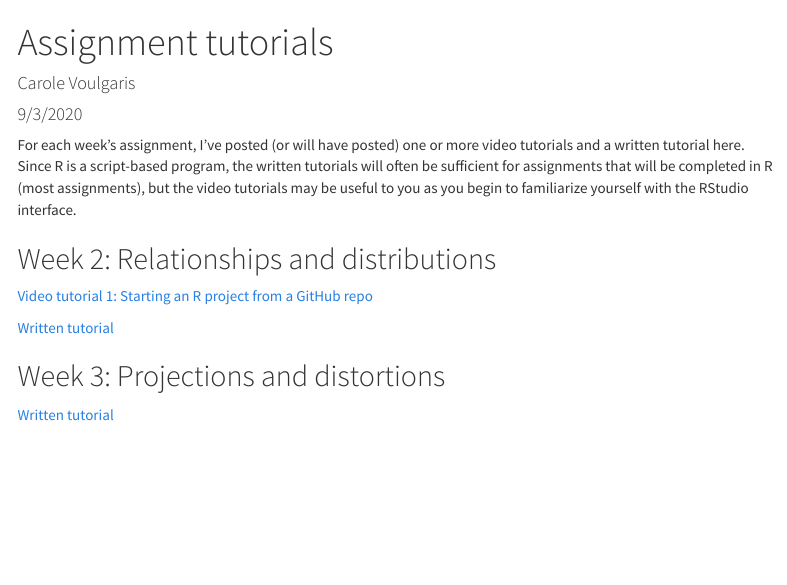
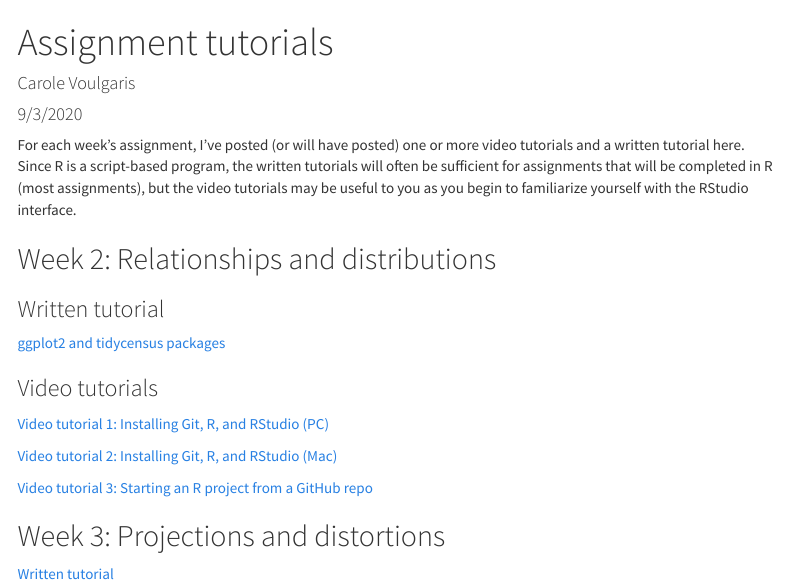
Before and after one commit to VIS-2129-F2020/tutorials, an R Markdown document (index.Rmd): the page in a window 1100 px wide, from its top. Rendered offline with R 4.5, knitr and Pandoc, with nearby package versions; menus at the side of the page are left out.

Commit message:
Added initial video tutorials.

```diff
--- a/index.Rmd
+++ b/index.Rmd
@@ -14,9 +14,17 @@ For each week's assignment, I've posted (or will have posted) one or more video
 
 ## Week 2: Relationships and distributions
 
-[Video tutorial 1: Starting an R project from a GitHub repo](https://harvard.zoom.us/rec/play/6ZZ8f-ypqzs3G9DHtwSDBvN-W42_Kv2s1iEe-PZfz0u2BnYHMAKnbrUTMOFMF5vL7wloYpfsmqy2CQhB?startTime=1597255620000){target="_blank"}
+### Written tutorial
 
-[Written tutorial](https://vis-2129-f2020.github.io/tutorials/Week2)
+[ggplot2 and tidycensus packages](https://vis-2129-f2020.github.io/tutorials/Week2)
+
+### Video tutorials
+
+[Video tutorial 1: Installing Git, R, and RStudio (PC)](https://harvard.zoom.us/rec/share/5tZOLbb612BOHJ3g1xz2X_9-Jb7LT6a80HdP__BfxEvMfboEVuMLawEevGOMkjGY){target="_blank"}
+
+[Video tutorial 2: Installing Git, R, and RStudio (Mac)](https://harvard.zoom.us/rec/share/3fJfJaDXqUZOcq_ctVDTB7QdGoOmeaa803AYq_ZczhmRAfNlvwCqkZXzZAyU5x01?startTime=1597759465000){target="_blank"}
+
+[Video tutorial 3: Starting an R project from a GitHub repo](https://harvard.zoom.us/rec/play/6ZZ8f-ypqzs3G9DHtwSDBvN-W42_Kv2s1iEe-PZfz0u2BnYHMAKnbrUTMOFMF5vL7wloYpfsmqy2CQhB?startTime=1597255620000){target="_blank"}
 
 ## Week 3: Projections and distortions
 
```
Also changed, not shown: Week2.Rmd (+1 -1 lines).
